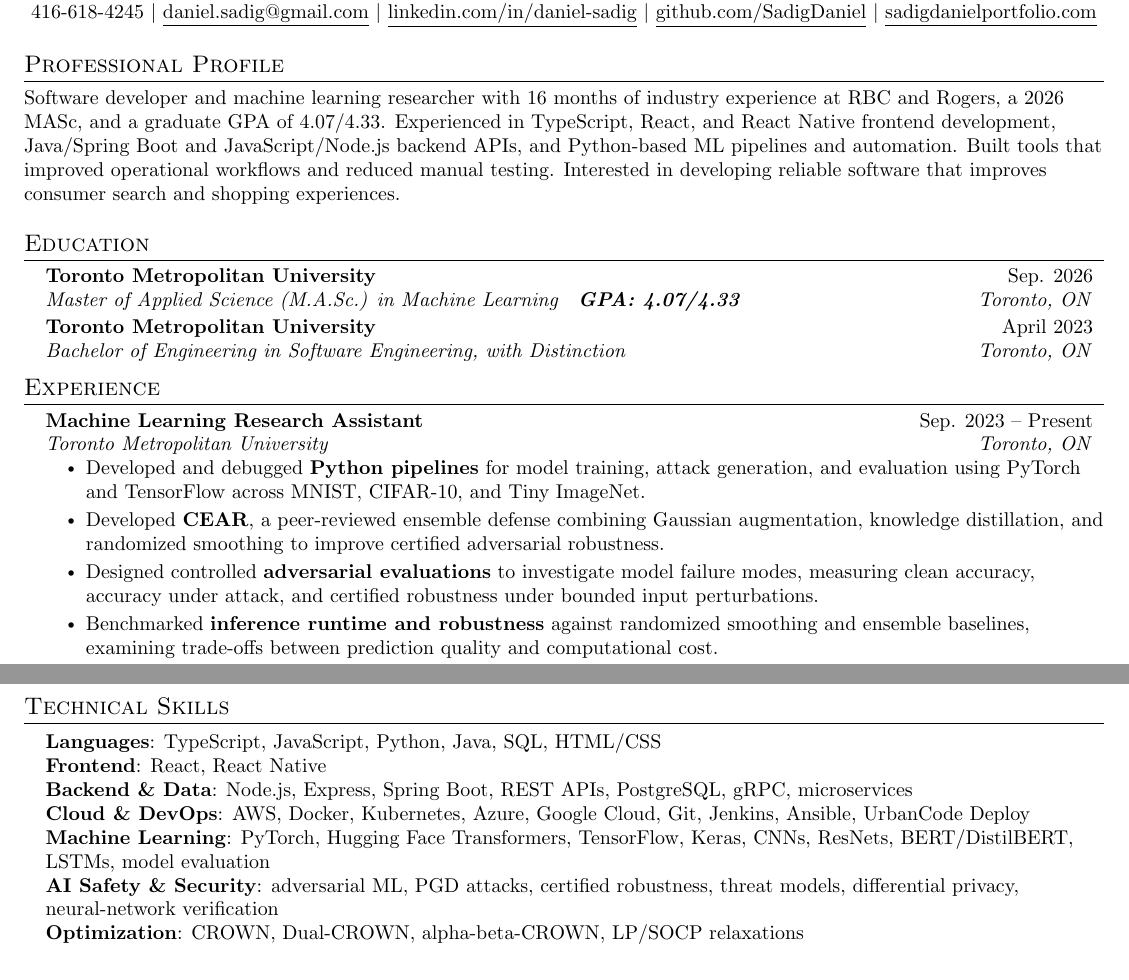
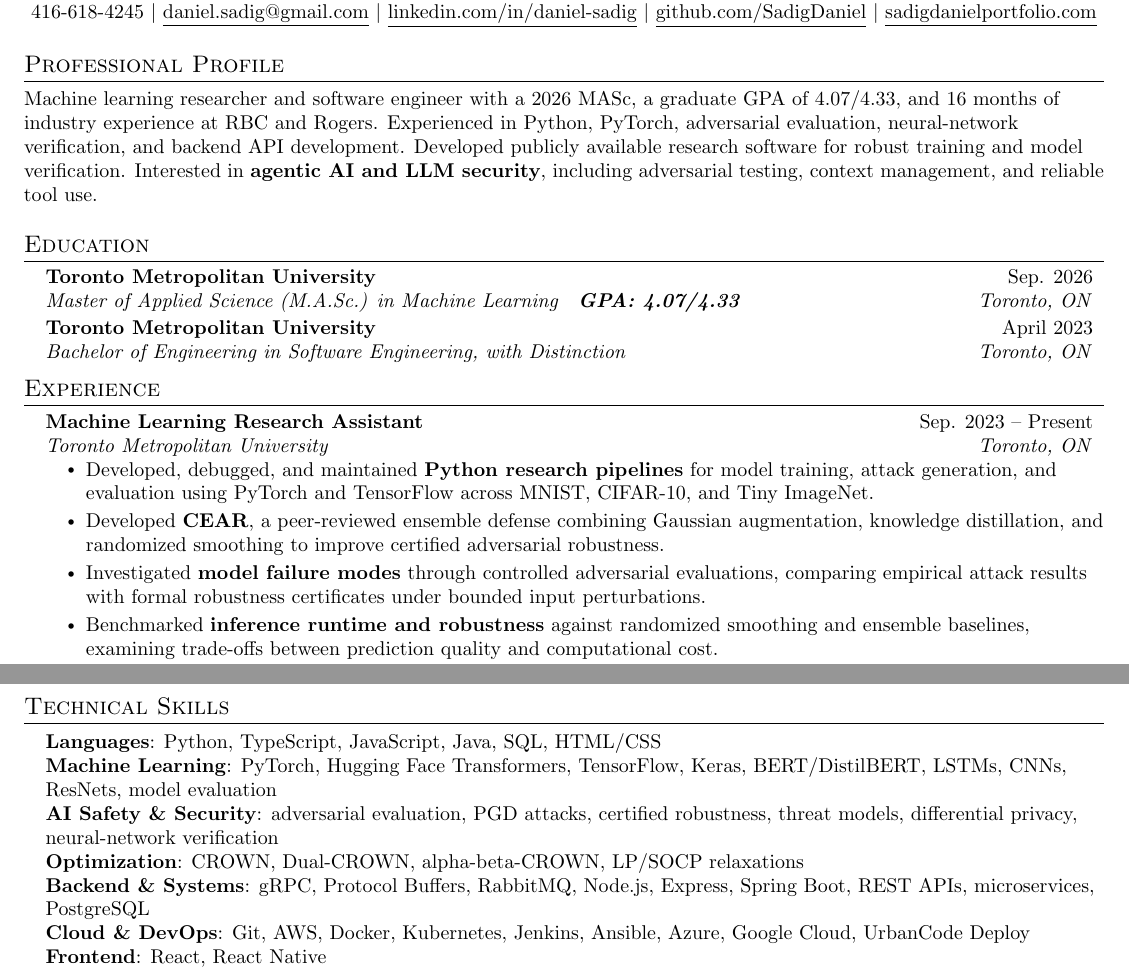
Before and after one commit to SadigDaniel/DanielSadigResume, a LaTeX document (main.tex): two parts of pages 1 and 2 of 2, joined at a grey line, cut so that both start at the same text. Compiled offline with pdfLaTeX.

Commit message:
Tailor resume for Huawei agent platform research and LLM security interests

```diff
--- a/main.tex
+++ b/main.tex
@@ -99,7 +99,7 @@
 
 %-----------RESEARCH PROFILE-----------
 \section{Professional Profile}
-\small{Software developer and machine learning researcher with 16 months of industry experience at RBC and Rogers, a 2026 MASc, and a graduate GPA of 4.07/4.33. Experienced in TypeScript, React, and React Native frontend development, Java/Spring Boot and JavaScript/Node.js backend APIs, and Python-based ML pipelines and automation. Built tools that improved operational workflows and reduced manual testing. Interested in developing reliable software that improves consumer search and shopping experiences.}
+\small{Machine learning researcher and software engineer with a 2026 MASc, a graduate GPA of 4.07/4.33, and 16 months of industry experience at RBC and Rogers. Experienced in Python, PyTorch, adversarial evaluation, neural-network verification, and backend API development. Developed publicly available research software for robust training and model verification. Interested in \textbf{agentic AI and LLM security}, including adversarial testing, context management, and reliable tool use.}
 
 %-----------EDUCATION-----------
 \section{Education}
@@ -120,9 +120,9 @@
     {Machine Learning Research Assistant}{Sep. 2023 -- Present}
     {Toronto Metropolitan University}{Toronto, ON}
     \resumeItemListStart
-      \resumeItem{Developed and debugged \textbf{Python pipelines} for model training, attack generation, and evaluation using PyTorch and TensorFlow across MNIST, CIFAR-10, and Tiny ImageNet.}
+      \resumeItem{Developed, debugged, and maintained \textbf{Python research pipelines} for model training, attack generation, and evaluation using PyTorch and TensorFlow across MNIST, CIFAR-10, and Tiny ImageNet.}
       \resumeItem{Developed \textbf{CEAR}, a peer-reviewed ensemble defense combining Gaussian augmentation, knowledge distillation, and randomized smoothing to improve certified adversarial robustness.}
-      \resumeItem{Designed controlled \textbf{adversarial evaluations} to investigate model failure modes, measuring clean accuracy, accuracy under attack, and certified robustness under bounded input perturbations.}
+      \resumeItem{Investigated \textbf{model failure modes} through controlled adversarial evaluations, comparing empirical attack results with formal robustness certificates under bounded input perturbations.}
       \resumeItem{Benchmarked \textbf{inference runtime and robustness} against randomized smoothing and ensemble baselines, examining trade-offs between prediction quality and computational cost.}
     \resumeItemListEnd
 
@@ -250,13 +250,13 @@
 \section{Technical Skills}
 \begin{itemize}[leftmargin=0.15in, label={}]
   \small{\item{
-    \textbf{Languages}{: TypeScript, JavaScript, Python, Java, SQL, HTML/CSS} \\
-    \textbf{Frontend}{: React, React Native} \\
-    \textbf{Backend \& Data}{: Node.js, Express, Spring Boot, REST APIs, PostgreSQL, gRPC, microservices} \\
-    \textbf{Cloud \& DevOps}{: AWS, Docker, Kubernetes, Azure, Google Cloud, Git, Jenkins, Ansible, UrbanCode Deploy} \\
-    \textbf{Machine Learning}{: PyTorch, Hugging Face Transformers, TensorFlow, Keras, CNNs, ResNets, BERT/DistilBERT, LSTMs, model evaluation} \\
-    \textbf{AI Safety \& Security}{: adversarial ML, PGD attacks, certified robustness, threat models, differential privacy, neural-network verification} \\
-    \textbf{Optimization}{: CROWN, Dual-CROWN, alpha-beta-CROWN, LP/SOCP relaxations}
+    \textbf{Languages}{: Python, TypeScript, JavaScript, Java, SQL, HTML/CSS} \\
+    \textbf{Machine Learning}{: PyTorch, Hugging Face Transformers, TensorFlow, Keras, BERT/DistilBERT, LSTMs, CNNs, ResNets, model evaluation} \\
+    \textbf{AI Safety \& Security}{: adversarial evaluation, PGD attacks, certified robustness, threat models, differential privacy, neural-network verification} \\
+    \textbf{Optimization}{: CROWN, Dual-CROWN, alpha-beta-CROWN, LP/SOCP relaxations} \\
+    \textbf{Backend \& Systems}{: gRPC, Protocol Buffers, RabbitMQ, Node.js, Express, Spring Boot, REST APIs, microservices, PostgreSQL} \\
+    \textbf{Cloud \& DevOps}{: Git, AWS, Docker, Kubernetes, Jenkins, Ansible, Azure, Google Cloud, UrbanCode Deploy} \\
+    \textbf{Frontend}{: React, React Native}
   }}
 \end{itemize}
 
```
